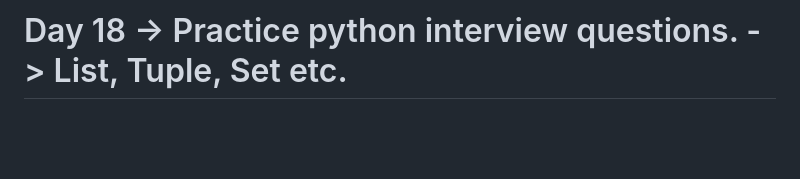
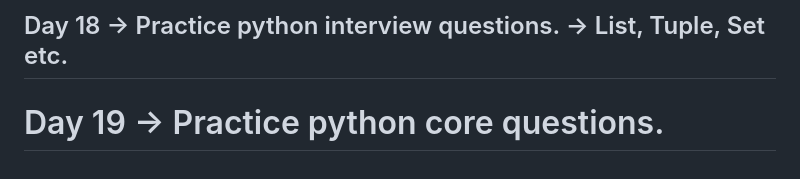
Before and after one commit to iamkpregmi/30-days-coding-challenge-python, a Markdown page: README.md, the part around the change. Rendered like a GitHub page; blank space fills up the shorter version.

```diff
--- a/README.md
+++ b/README.md
@@ -72,4 +72,7 @@ Day 17
 Day 18
     -> Practice python interview questions.
     -> List, Tuple, Set etc.
+----------------------------------------------------------------------------
+Day 19
+    -> Practice python core questions.
 ============================================================================
```
